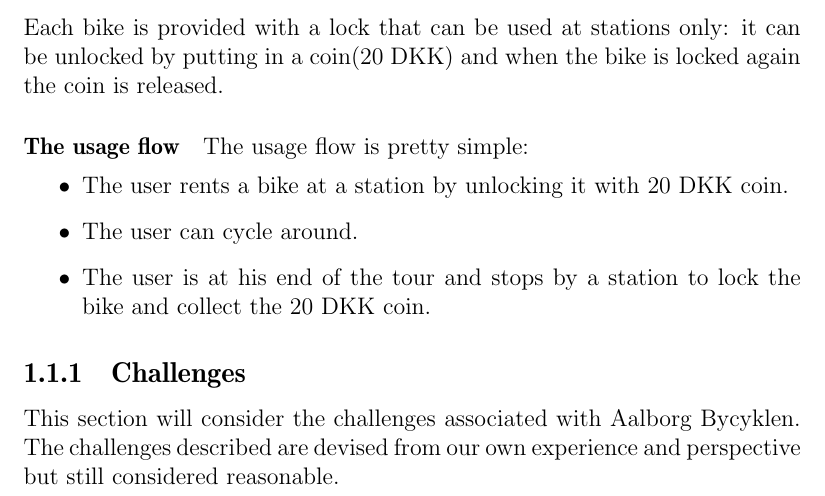
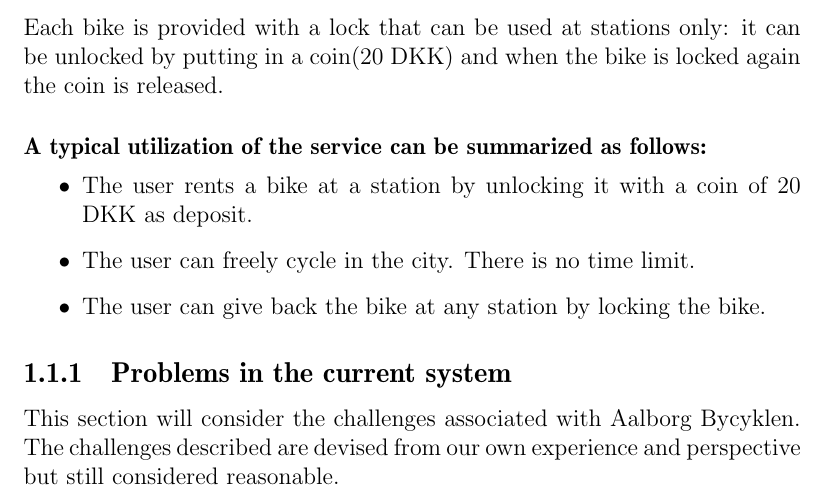
Before and after one commit to sw701e14/report, a LaTeX thesis (main.tex, which reads content/aalborg_bycyklen.tex): part of page 8 of 27, cut so that both start at the same text. Compiled offline with pdfLaTeX; a LaTeX package or settings file that is missing is left out.

Commit message:
rettet usage flow

```diff
--- a/content/aalborg_bycyklen.tex
+++ b/content/aalborg_bycyklen.tex
@@ -13,15 +13,14 @@
 Each bike is provided with a lock that can be used at stations only:
 it can be unlocked by putting in a coin(20 DKK) and when the bike is locked again the coin is released.
 
-\paragraph{The usage flow}
-The usage flow is pretty simple:
+\paragraph{A typical utilization of the service can be summarized as follows:}
 \begin{itemize}
-\item The user rents a bike at a station by unlocking it with 20 DKK coin.
-\item The user can cycle around.
-\item The user is at his end of the tour and stops by a station to lock the bike and collect the 20 DKK coin.
+\item The user rents a bike at a station by unlocking it with a coin of 20 DKK as deposit.
+\item The user can freely cycle in the city. There is no time limit.
+\item The user can give back the bike at any station by locking the bike.
 \end{itemize}
 
-\subsection{Challenges}\label{aalborg_bycyklen:challenges}
+\subsection{Problems in the current system}\label{aalborg_bycyklen:challenges}
 This section will consider the challenges associated with Aalborg Bycyklen.
 The challenges described are devised from our own experience and perspective but still considered reasonable.
 
```
